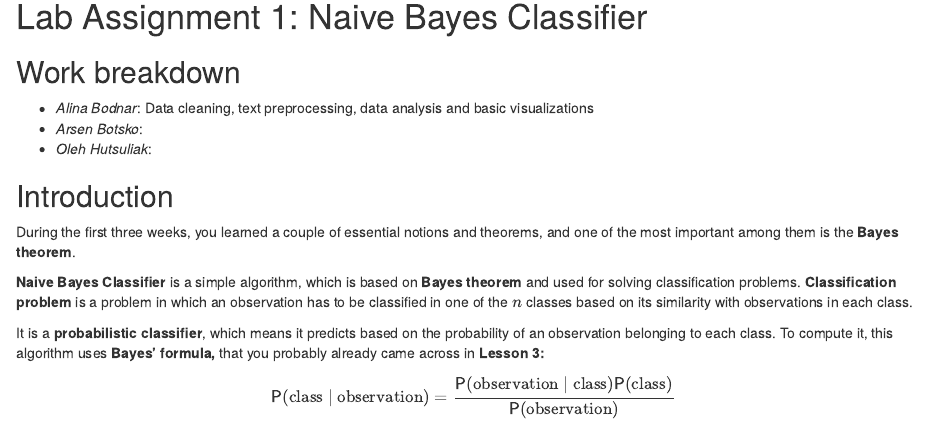
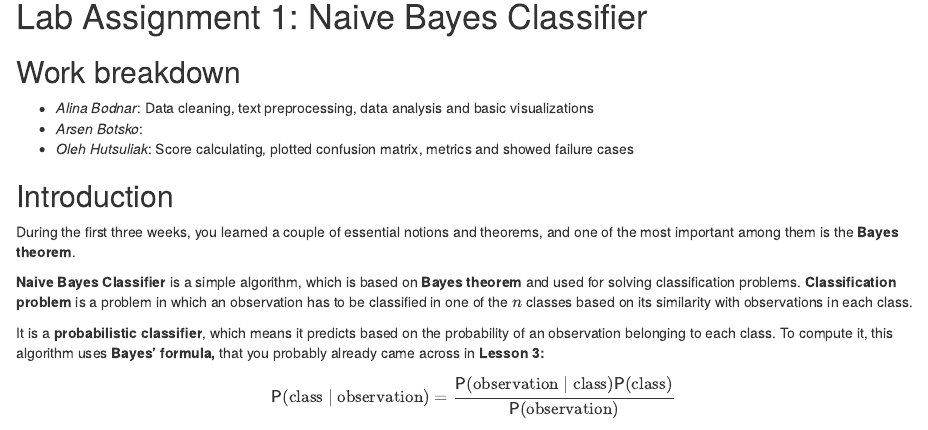
Before and after one commit to Starezax/lab1_Probability-and-Statistics, an R Markdown document (Lab1_Naive_Bayes_Classifier_Templatee-4.Rmd): the page in a window 1100 px wide, from 80 px down. Rendered offline with R 4.5, knitr and Pandoc, with nearby package versions.

Commit message:
Update Lab1_Naive_Bayes_Classifier_Templatee-4.Rmd

```diff
--- a/Lab1_Naive_Bayes_Classifier_Templatee-4.Rmd
+++ b/Lab1_Naive_Bayes_Classifier_Templatee-4.Rmd
@@ -16,7 +16,7 @@ knitr::opts_chunk$set(echo = TRUE)
 
 -   *Alina Bodnar*: Data cleaning, text preprocessing, data analysis and basic visualizations
 -   *Arsen Botsko*:
--   *Oleh Hutsuliak*:
+-   *Oleh Hutsuliak*: Score calculating, plotted confusion matrix, metrics and showed failure cases
 
 ## Introduction
 
```
